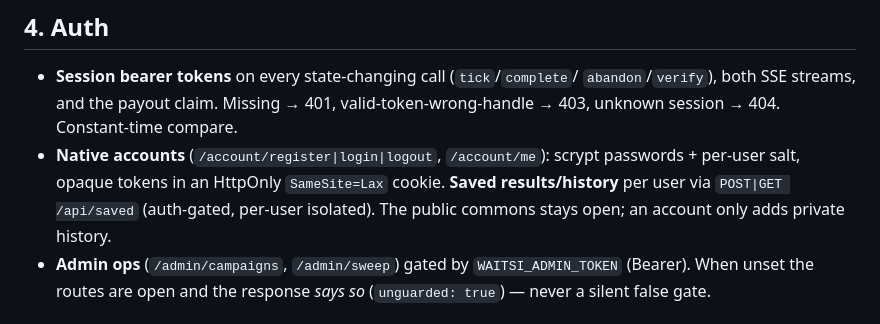
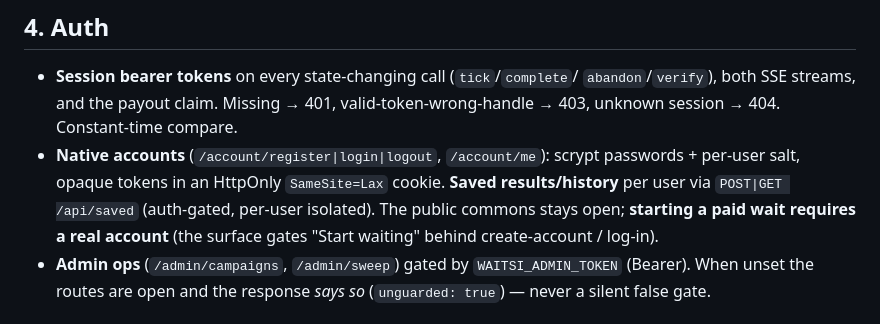
Before and after one commit to norbert351/waitsi, a Markdown page: docs/TECHNICAL.md, the part around the change. GitHub-like rendering.

```diff
--- a/docs/TECHNICAL.md
+++ b/docs/TECHNICAL.md
@@ -79,7 +79,8 @@ DDL.
   scrypt passwords + per-user salt, opaque tokens in an HttpOnly
   `SameSite=Lax` cookie. **Saved results/history** per user via
   `POST|GET /api/saved` (auth-gated, per-user isolated). The public commons
-  stays open; an account only adds private history.
+  stays open; **starting a paid wait requires a real account** (the surface
+  gates "Start waiting" behind create-account / log-in).
 - **Admin ops** (`/admin/campaigns`, `/admin/sweep`) gated by
   `WAITSI_ADMIN_TOKEN` (Bearer). When unset the routes are open and the
   response *says so* (`unguarded: true`) — never a silent false gate.
```
Also changed, not shown: README.md (+5 -2 lines).
